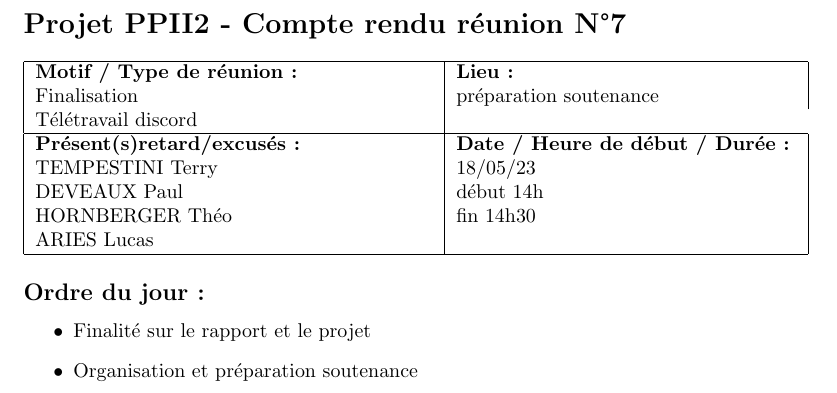
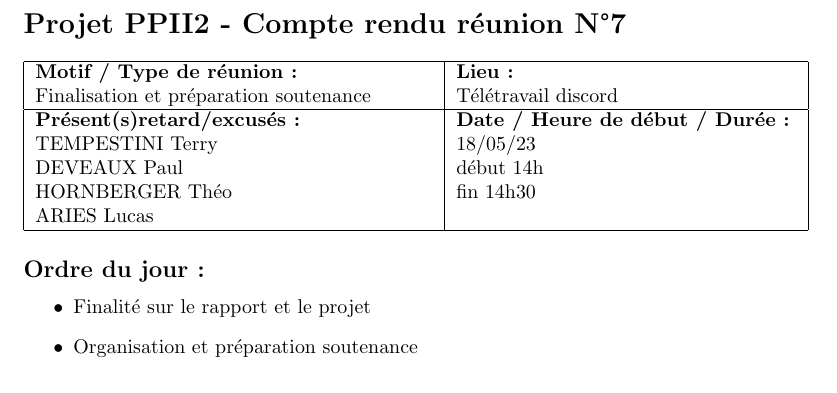
Before and after one commit to TheoHorn/ppi2-grp_01, a LaTeX document (projet/compte_rendu/cr_7/cr_7.tex): part of the page, cut so that both start at the same text. Compiled offline with pdfLaTeX.

Commit message:
fix: honest mistake

```diff
--- a/projet/compte_rendu/cr_7/cr_7.tex
+++ b/projet/compte_rendu/cr_7/cr_7.tex
@@ -8,7 +8,7 @@
     \textbf{Motif / Type de réunion :}
     & \textbf{Lieu :}
     \\
-    Finalisation & préparation soutenance
+    Finalisation et préparation soutenance
     &
     Télétravail discord
     \\ \hline
```
Also changed, not shown: projet/compte_rendu/cr_7/cr_7.pdf.
